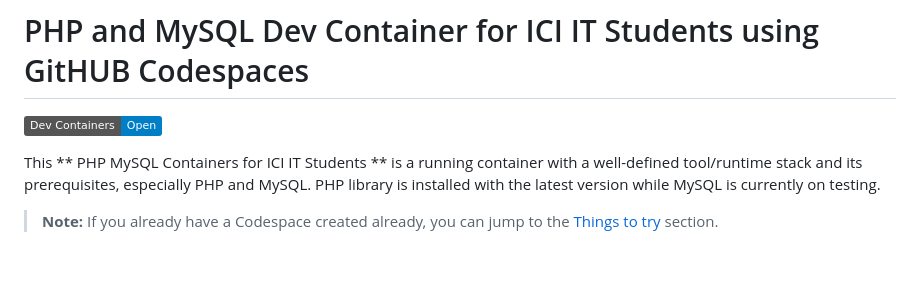
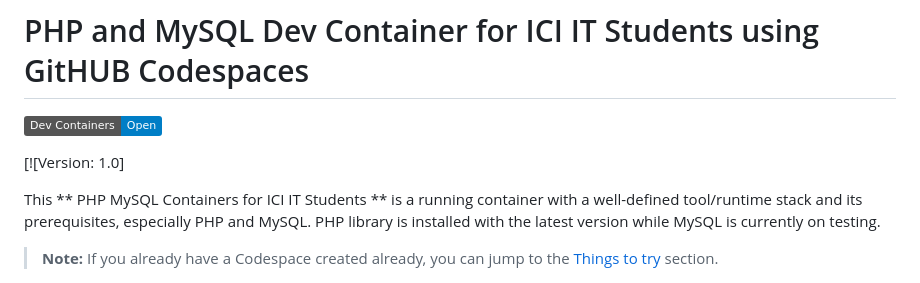
Before and after one commit to ici-github/php-mysql-container, a Markdown page: README.md, the part around the change. Drawn GitHub-style; badges without logos; blank space fills up the shorter version.

```diff
--- a/README.md
+++ b/README.md
@@ -1,6 +1,8 @@
 # PHP and MySQL Dev Container for ICI IT Students using GitHUB Codespaces
 
 [![Open in Dev Containers](https://img.shields.io/static/v1?label=Dev%20Containers&message=Open&color=blue&logo=visualstudiocode)](https://vscode.dev/redirect?url=vscode://ms-vscode-remote.remote-containers/cloneInVolume?url=https://github.com/microsoft/vscode-remote-try-php)
+
+[![Version: 1.0]
 
 This ** PHP MySQL Containers for ICI IT Students ** is a running container with a well-defined tool/runtime stack and its prerequisites, especially PHP and MySQL. PHP library is installed with the latest version while MySQL is currently on testing.
 
```
